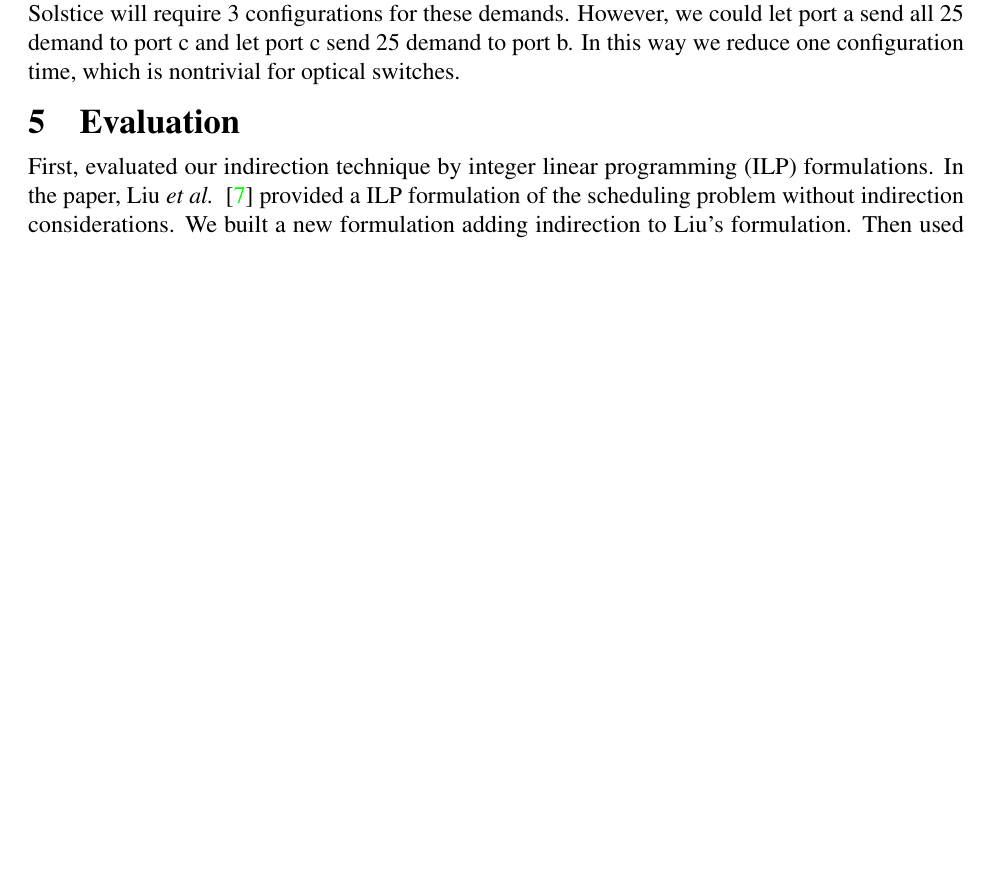
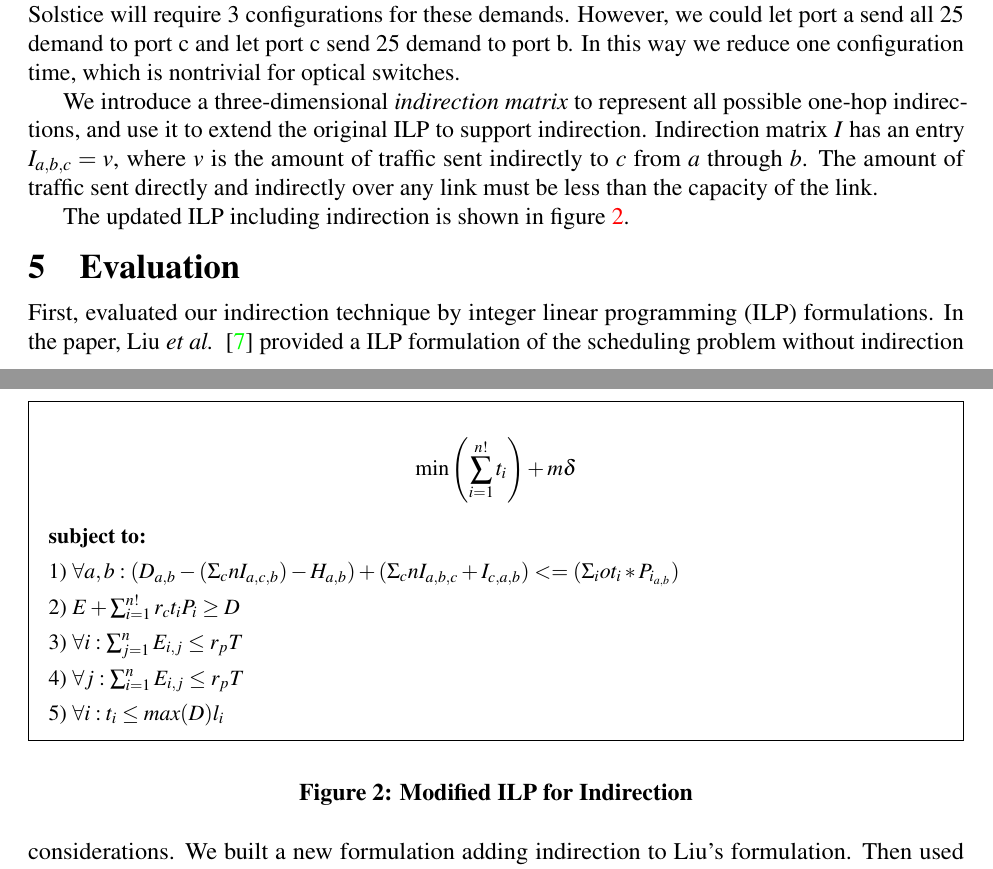
Before and after one commit to conglongli/ai_proj, a LaTeX document (proposal/paper.tex, which reads proposal/indirection.tex): part of page 3 of 4 before the commit and two parts of pages 3 and 4 of 5 after it, the two joined at a grey line, cut so that both start at the same text, the shorter picture padded with empty space. Compiled offline with pdfLaTeX.

Commit message:
indirection.tex: Added ILP figure for indirection, added some explanation of the indirection matrix

```diff
--- a/proposal/indirection.tex
+++ b/proposal/indirection.tex
@@ -156,6 +156,40 @@ all 25 demand to port c and let port c send 25 demand to port b. In this
 way we reduce one configuration time, which is nontrivial for optical
 switches.
 
+We introduce a three-dimensional {\it indirection matrix} to represent all possible one-hop
+indirections, and use it to extend the original ILP to support indirection. Indirection matrix
+$I$ has an entry $I_{a,b,c} = v$, where $v$ is the amount of traffic sent indirectly to $c$ from $a$
+through $b$. The amount of traffic sent directly and indirectly over any link must be less than
+the capacity of the link.
+
+
+The updated ILP including indirection is shown in figure~\ref{fig:hybrid-indirection}.
+
+
+\begin{figure}[t]
+\small
+\centering
+\begin{mdframed}
+\[
+\min \left(\sum_{i=1}^{n!} t_i\right) + m\delta
+\]
+\begin{tabbing}
+\textbf{subject to:}\\[4pt]
+1)  $\forall a, b: (D_{a,b} - (\Sigma_{c}{n} I_{a,c,b}) - H_{a,b})
+    + (\Sigma_{c}{n} I_{a,b,c} + I_{c,a,b})
+    <= (\Sigma_{i}{o} t_i * P_{i_{a,b}})$ \\[4pt]
+2) $E + \sum_{i=1}^{n!} r_c t_i P_i \geq D$\\[4pt]
+3) $\forall i: \sum_{j=1}^{n} E_{i,j} \leq r_p T$\\[4pt]
+4) $\forall j: \sum_{i=1}^{n} E_{i,j} \leq r_p T$\\[4pt]
+5) $\forall i: t_i \leq \textit{max}(D) l_i$
+%5) $\forall i: t_i \geq l_i$
+\end{tabbing}
+\end{mdframed}
+\caption{Modified ILP for Indirection}
+\label{fig:hybrid-indirection}
+\end{figure}
+
+
 \section{Evaluation}
 \label{sec:goal}
 First, evaluated our indirection technique by integer
```
Also changed, not shown: proposal/paper.pdf.
